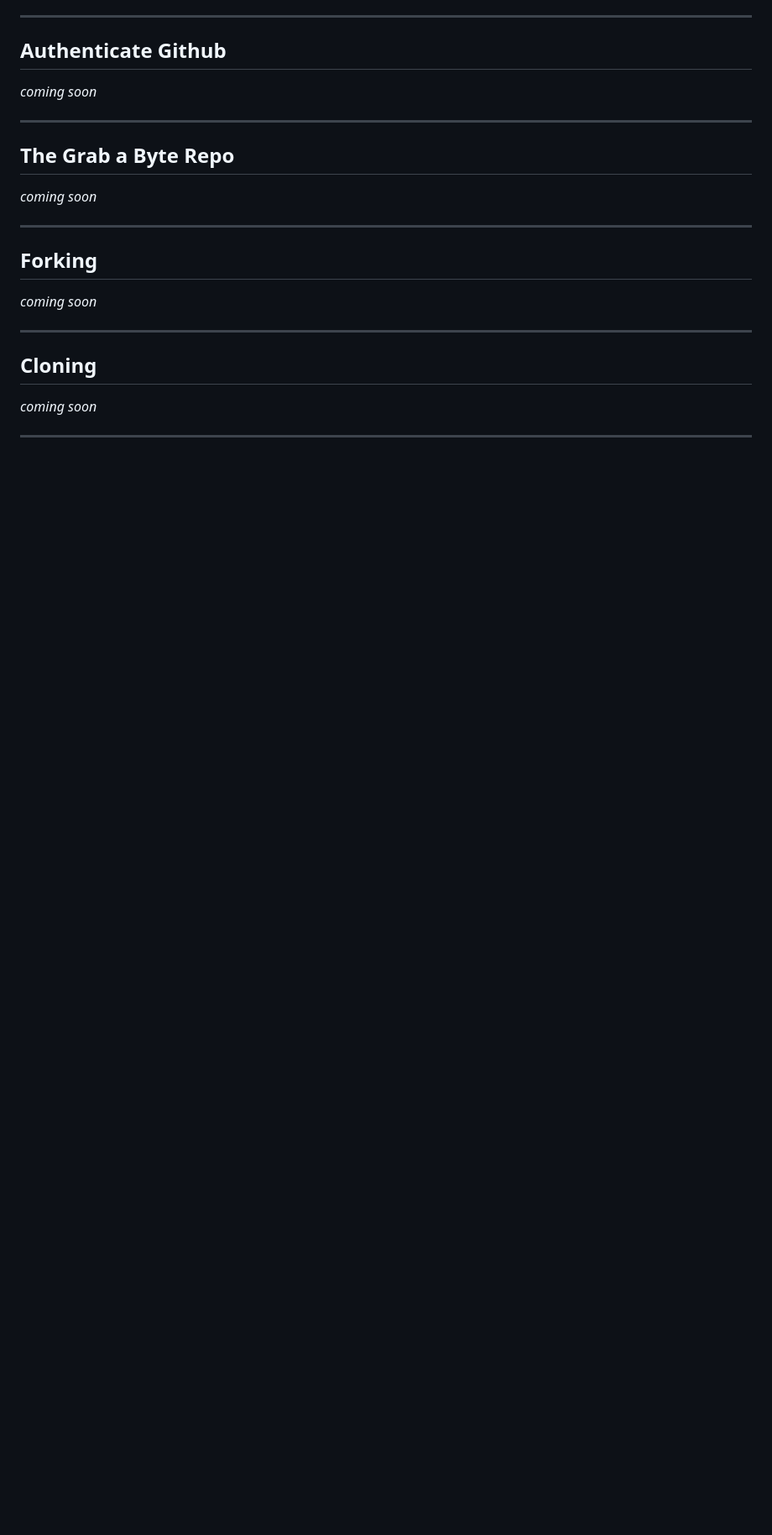
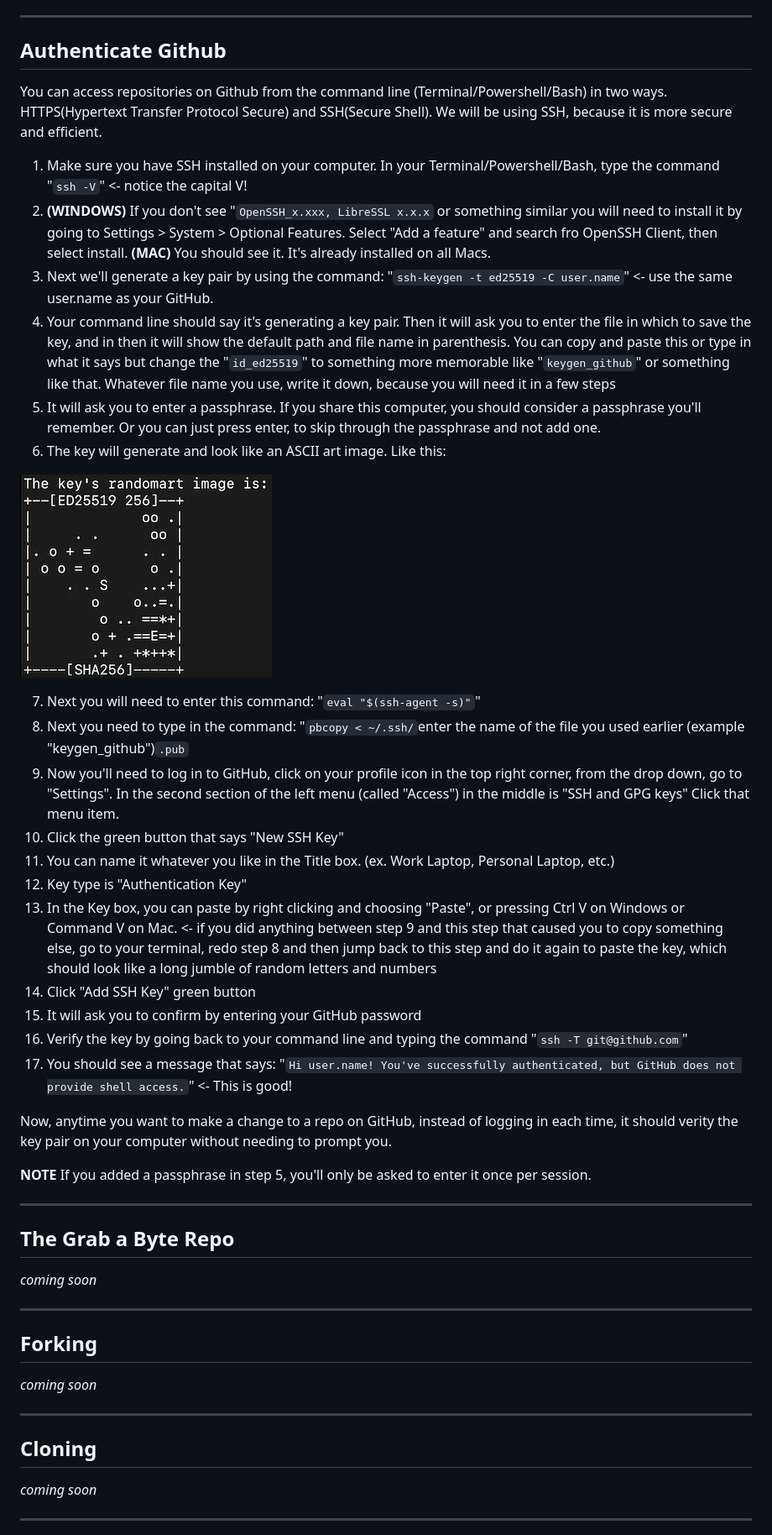
Before and after one commit to Women-In-Technology-ACC/GrabAByte, a Markdown page: 01 - Getting Started With Github/1-STARTHERE.md, the part around the change. Shown: that part at 84% size. Drawn GitHub-style; pictures changed too: 01 - Getting Started With Github/keyart.png (added); blank space fills up the shorter version.

Commit message:
Add section of authentication in lesson 1 markdown file

````diff
--- a/01 - Getting Started With Github/1-STARTHERE.md
+++ b/01 - Getting Started With Github/1-STARTHERE.md
@@ -105,7 +105,35 @@ To use Git effectively, you need to configure it properly using the git config c
 ---
 
 ## Authenticate Github
-*coming soon*
+
+You can access repositories on Github from the command line (Terminal/Powershell/Bash) in two ways. HTTPS(Hypertext Transfer Protocol Secure) and SSH(Secure Shell). We will be using SSH, because it is more secure and efficient.
+
+1. Make sure you have SSH installed on your computer. In your Terminal/Powershell/Bash, type the command "```ssh -V```" <- notice the capital V!
+2. **(WINDOWS)** If you don't see "```OpenSSH_x.xxx, LibreSSL x.x.x``` or something similar you will need to install it by going to Settings > System > Optional Features. Select "Add a feature" and search fro OpenSSH Client, then select install. **(MAC)** You should see it. It's already installed on all Macs.
+3. Next we'll generate a key pair by using the command: "```ssh-keygen -t ed25519 -C user.name```" <- use the same user.name as your GitHub.
+4. Your command line should say it's generating a key pair. Then it will ask you to enter the file in which to save the key, and in then it will show the default path and file name in parenthesis. You can copy and paste this or type in what it says but change the "```id_ed25519```" to something more memorable like "```keygen_github```" or something like that. Whatever file name you use, write it down, because you will need it in a few steps
+5. It will ask you to enter a passphrase. If you share this computer, you should consider a passphrase you'll remember. Or you can just press enter, to skip through the passphrase and not add one.
+6. The key will generate and look like an ASCII art image. Like this:
+
+![Key Gen Art](keyart.png)
+
+7. Next you will need to enter this command: "```eval "$(ssh-agent -s)"```"
+8. Next you need to type in the command: "```pbcopy < ~/.ssh/```enter the name of the file you used earlier (example "keygen_github")```.pub```
+9.  Now you'll need to log in to GitHub, click on your profile icon in the top right corner, from the drop down, go to "Settings". In the second section of the left menu (called "Access") in the middle is "SSH and GPG keys" Click that menu item.
+10. Click the green button that says "New SSH Key"
+11. You can name it whatever you like in the Title box. (ex. Work Laptop, Personal Laptop, etc.)
+12. Key type is "Authentication Key"
+13. In the Key box, you can paste by right clicking and choosing "Paste", or pressing Ctrl V on Windows or Command V on Mac.  <- if you did anything between step 9 and this step that caused you to copy something else, go to your terminal, redo step 8 and then jump back to this step and do it again to paste the key, which should look like a long jumble of random letters and numbers
+14. Click "Add SSH Key" green button
+15. It will ask you to confirm by entering your GitHub password
+16. Verify the key by going back to your command line and typing the command "```ssh -T git@github.com```"
+17. You should see a message that says: "```Hi user.name! You've successfully authenticated, but GitHub does not provide shell access.```" <- This is good!
+
+
+Now, anytime you want to make a change to a repo on GitHub, instead of logging in each time, it should verity the key pair on your computer without needing to prompt you.
+
+**NOTE** If you added a passphrase in step 5, you'll only be asked to enter it once per session.
+
 
 ---
 
````
